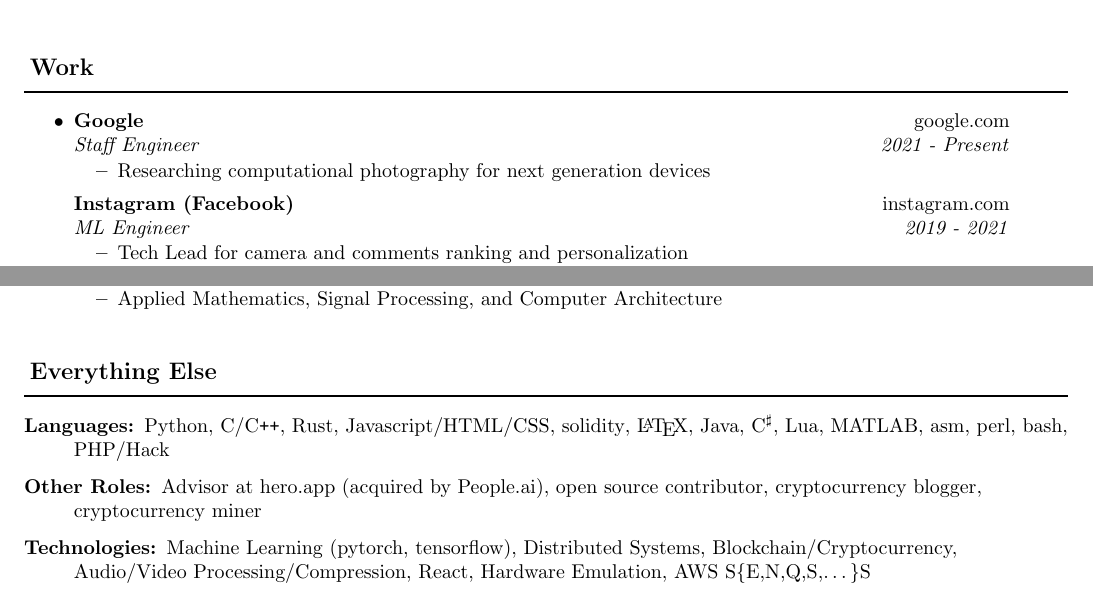
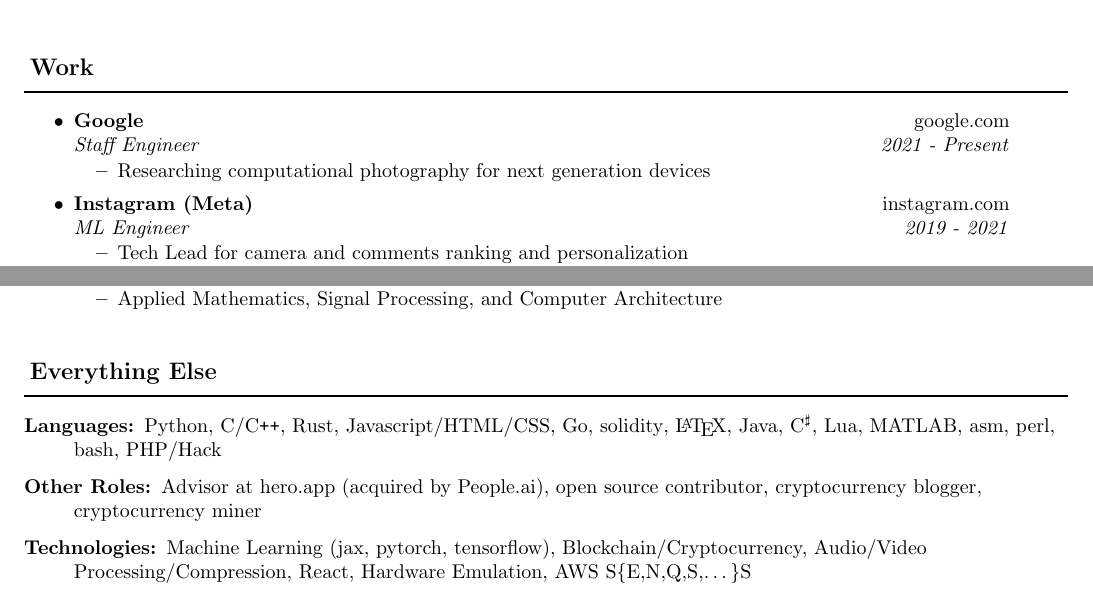
Before and after one commit to mgraczyk/resume, a LaTeX CV (latex/resume.tex): two parts of the page, joined at a grey line, cut so that both start at the same text. Compiled offline with pdfLaTeX.

Commit message:
fix dot by Instagram and add some things

```diff
--- a/latex/resume.tex
+++ b/latex/resume.tex
@@ -73,7 +73,8 @@
     \resitem{Researching computational photography for next generation devices}
   \end{itemize}
 
-  \ressubheading{Instagram (Facebook)}{\href{https://instagram.com}{instagram.com}}{ML Engineer}{2019 - 2021}
+\item
+  \ressubheading{Instagram (Meta)}{\href{https://instagram.com}{instagram.com}}{ML Engineer}{2019 - 2021}
   \begin{itemize}
     \resitem{Tech Lead for camera and comments ranking and personalization}
     \resitem{Leading cross-functional efforts across multiple teams of 12+ people}
@@ -133,6 +134,7 @@
   \href{https://github.com/search?q=user\%3Amgraczyk+language\%3AC+language\%3AC\%2B\%2B}{C/C\texttt{++}},
   \href{https://github.com/search?q=user\%3Amgraczyk+language\%3Arust}{Rust},
   \href{https://github.com/search?q=user\%3Amgraczyk+language\%3Ajavascript}{Javascript/HTML/CSS},
+  \href{https://github.com/search?q=user\%3Amgraczyk+language\%3Agolang}{Go},
   \href{https://github.com/opentoken-inc/eth-artifacts}{solidity},
   \href{https://github.com/search?q=user\%3Amgraczyk+language\%3Alatex}{\LaTeX},
   \href{https://github.com/search?q=user\%3Amgraczyk+language\%3Amatlab+language\%3Aoc+language\%3Aperl+language\%3Aasm+language\%3Ashell&type=}{Java,
@@ -141,7 +143,7 @@
 \item[Other Roles:] Advisor at hero.app (acquired by People.ai), open source contributor, cryptocurrency blogger, cryptocurrency miner
 
 \item[Technologies:]
-  Machine Learning (pytorch, tensorflow), Distributed Systems, Blockchain/Cryptocurrency, Audio/Video Processing/Compression, React, Hardware Emulation, AWS S\{E,N,Q,S,\ldots\}S
+  Machine Learning (jax, pytorch, tensorflow), Blockchain/Cryptocurrency, Audio/Video Processing/Compression, React, Hardware Emulation, AWS S\{E,N,Q,S,\ldots\}S
 \end{description}
 
 \end{document}
```
Also changed, not shown: latex/Makefile, latex/resume.pdf.
